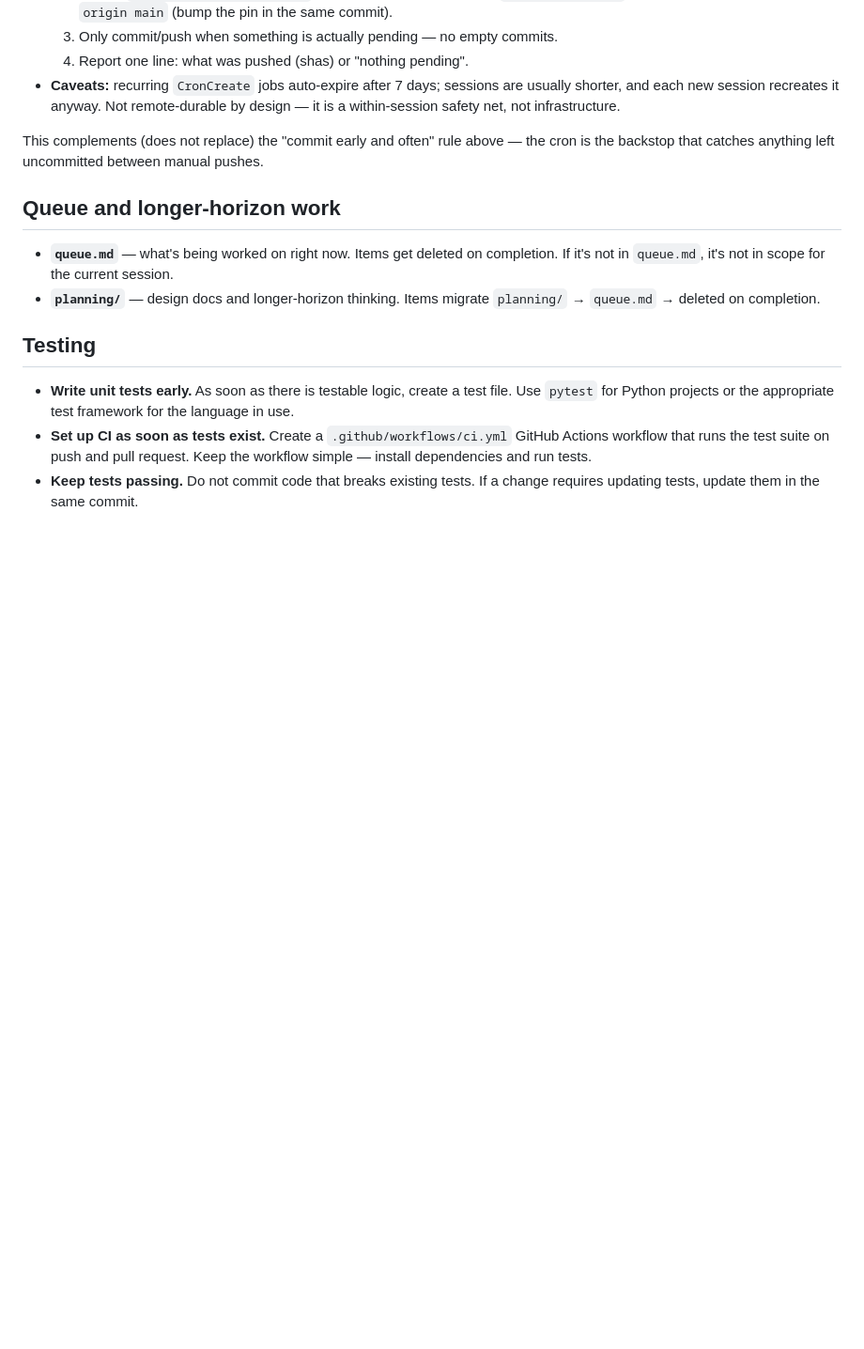
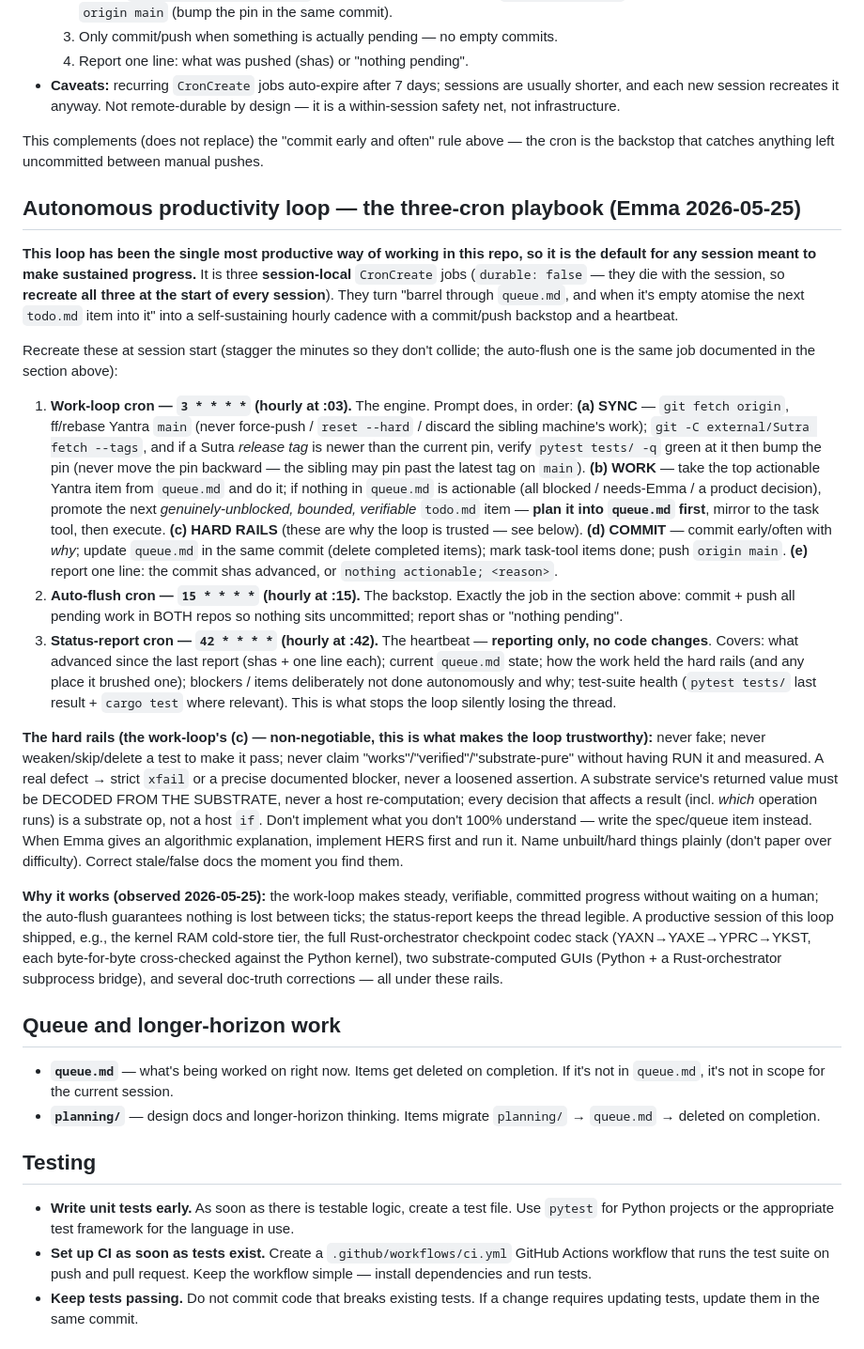
Before and after one commit to EmmaLeonhart/Yantra, a Markdown page: CLAUDE.md, the part around the change. Shown at 94% size. GitHub-like rendering; blank space fills up the shorter version.

```diff
--- a/CLAUDE.md
+++ b/CLAUDE.md
@@ -24,6 +24,20 @@
 - **Caveats:** recurring `CronCreate` jobs auto-expire after 7 days; sessions are usually shorter, and each new session recreates it anyway. Not remote-durable by design — it is a within-session safety net, not infrastructure.
 
 This complements (does not replace) the "commit early and often" rule above — the cron is the backstop that catches anything left uncommitted between manual pushes.
+
+## Autonomous productivity loop — the three-cron playbook (Emma 2026-05-25)
+
+**This loop has been the single most productive way of working in this repo, so it is the default for any session meant to make sustained progress.** It is three **session-local** `CronCreate` jobs (`durable: false` — they die with the session, so **recreate all three at the start of every session**). They turn "barrel through `queue.md`, and when it's empty atomise the next `todo.md` item into it" into a self-sustaining hourly cadence with a commit/push backstop and a heartbeat.
+
+Recreate these at session start (stagger the minutes so they don't collide; the auto-flush one is the same job documented in the section above):
+
+1. **Work-loop cron — `3 * * * *` (hourly at :03).** The engine. Prompt does, in order: **(a) SYNC** — `git fetch origin`, ff/rebase Yantra `main` (never force-push / `reset --hard` / discard the sibling machine's work); `git -C external/Sutra fetch --tags`, and if a Sutra *release tag* is newer than the current pin, verify `pytest tests/ -q` green at it then bump the pin (never move the pin backward — the sibling may pin past the latest tag on `main`). **(b) WORK** — take the top actionable Yantra item from `queue.md` and do it; if nothing in `queue.md` is actionable (all blocked / needs-Emma / a product decision), promote the next *genuinely-unblocked, bounded, verifiable* `todo.md` item — **plan it into `queue.md` first**, mirror to the task tool, then execute. **(c) HARD RAILS** (these are why the loop is trusted — see below). **(d) COMMIT** — commit early/often with *why*; update `queue.md` in the same commit (delete completed items); mark task-tool items done; push `origin main`. **(e)** report one line: the commit shas advanced, or `nothing actionable; <reason>`.
+2. **Auto-flush cron — `15 * * * *` (hourly at :15).** The backstop. Exactly the job in the section above: commit + push all pending work in BOTH repos so nothing sits uncommitted; report shas or "nothing pending".
+3. **Status-report cron — `42 * * * *` (hourly at :42).** The heartbeat — **reporting only, no code changes**. Covers: what advanced since the last report (shas + one line each); current `queue.md` state; how the work held the hard rails (and any place it brushed one); blockers / items deliberately not done autonomously and why; test-suite health (`pytest tests/` last result + `cargo test` where relevant). This is what stops the loop silently losing the thread.
+
+**The hard rails (the work-loop's (c) — non-negotiable, this is what makes the loop trustworthy):** never fake; never weaken/skip/delete a test to make it pass; never claim "works"/"verified"/"substrate-pure" without having RUN it and measured. A real defect → strict `xfail` or a precise documented blocker, never a loosened assertion. A substrate service's returned value must be DECODED FROM THE SUBSTRATE, never a host re-computation; every decision that affects a result (incl. *which* operation runs) is a substrate op, not a host `if`. Don't implement what you don't 100% understand — write the spec/queue item instead. When Emma gives an algorithmic explanation, implement HERS first and run it. Name unbuilt/hard things plainly (don't paper over difficulty). Correct stale/false docs the moment you find them.
+
+**Why it works (observed 2026-05-25):** the work-loop makes steady, verifiable, committed progress without waiting on a human; the auto-flush guarantees nothing is lost between ticks; the status-report keeps the thread legible. A productive session of this loop shipped, e.g., the kernel RAM cold-store tier, the full Rust-orchestrator checkpoint codec stack (YAXN→YAXE→YPRC→YKST, each byte-for-byte cross-checked against the Python kernel), two substrate-computed GUIs (Python + a Rust-orchestrator subprocess bridge), and several doc-truth corrections — all under these rails.
 
 ## Queue and longer-horizon work
 - **`queue.md`** — what's being worked on right now. Items get deleted on completion. If it's not in `queue.md`, it's not in scope for the current session.
```
Also changed, not shown: queue.md (+20 -0 lines).
